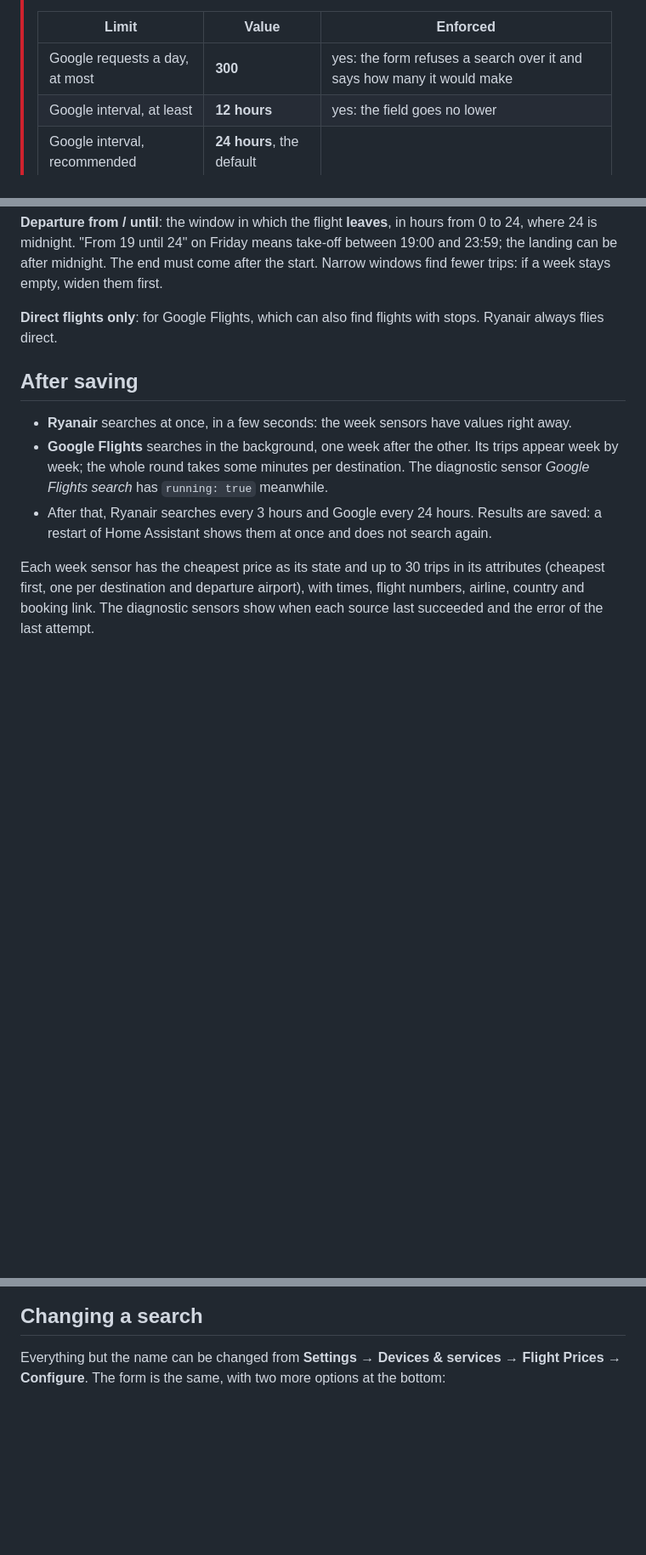
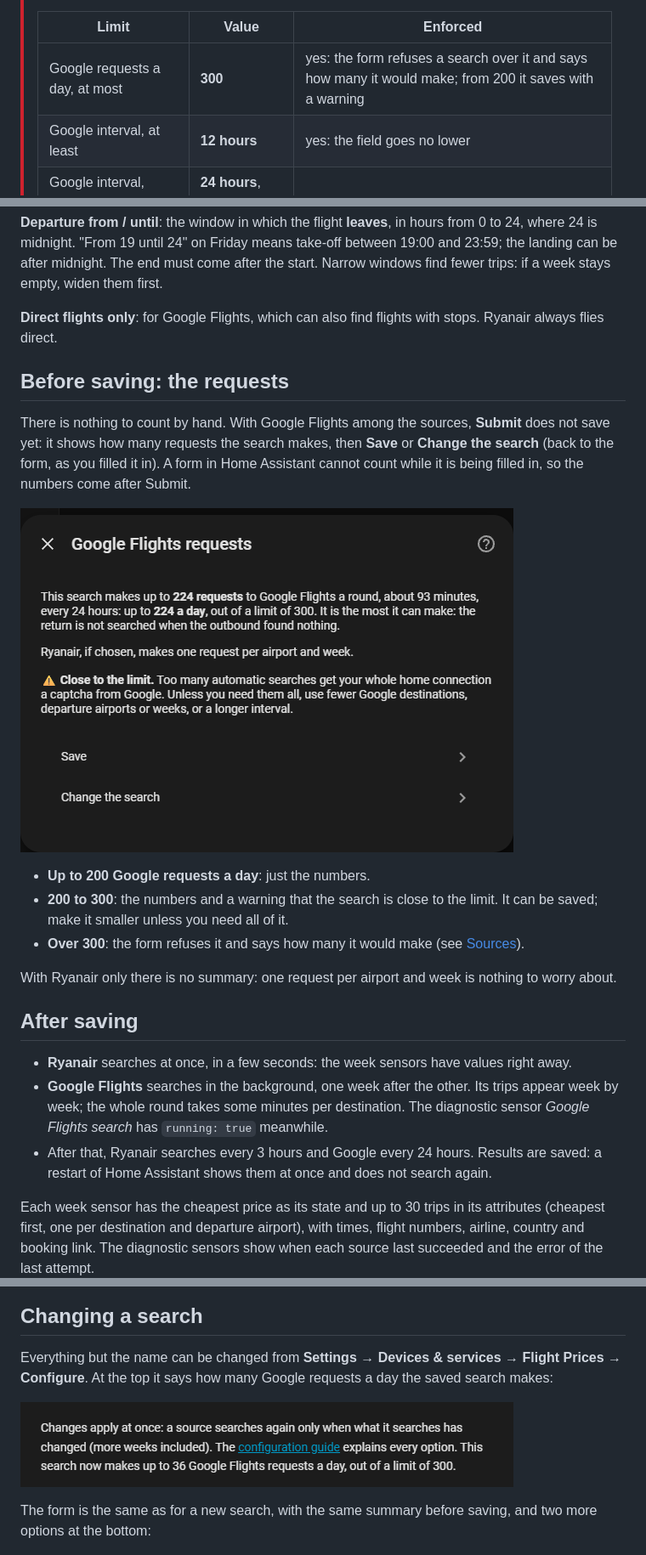
Before and after one commit to bglowacki/ha-flight-prices, a Markdown page: docs/configuration.md, 3 parts joined by grey strips. Shown at 85% size. Drawn GitHub-style; pictures changed too: docs/images/configure-requests.png (added), docs/images/summary.png (added); blank space fills up the shorter version.

```diff
--- a/docs/configuration.md
+++ b/docs/configuration.md
@@ -62,7 +63,7 @@ Google needs some destinations: in its own list or in the one above. With both s
 >
 > | Limit | Value | Enforced |
 > |---|---|---|
-> | Google requests a day, at most | **300** | yes: the form refuses a search over it and says how many it would make |
+> | Google requests a day, at most | **300** | yes: the form refuses a search over it and says how many it would make; from 200 it saves with a warning |
 > | Google interval, at least | **12 hours** | yes: the field goes no lower |
 > | Google interval, recommended | **24 hours**, the default | |
 > | Pause between two requests | 20 to 30 seconds | yes, not an option |
@@ -91,6 +92,18 @@ The requests of a setting are counted in [How many requests](#how-many-requests)
 
 **Direct flights only**: for Google Flights, which can also find flights with stops. Ryanair always flies direct.
 
+## Before saving: the requests
+
+There is nothing to count by hand. With Google Flights among the sources, **Submit** does not save yet: it shows how many requests the search makes, then **Save** or **Change the search** (back to the form, as you filled it in). A form in Home Assistant cannot count while it is being filled in, so the numbers come after Submit.
+
+![The summary before saving, with the warning of a search close to the limit](images/summary.png)
+
+- **Up to 200 Google requests a day**: just the numbers.
+- **200 to 300**: the numbers and a warning that the search is close to the limit. It can be saved; make it smaller unless you need all of it.
+- **Over 300**: the form refuses it and says how many it would make (see [Sources](#sources)).
+
+With Ryanair only there is no summary: one request per airport and week is nothing to worry about.
+
 ## After saving
 
 - **Ryanair** searches at once, in a few seconds: the week sensors have values right away.
@@ -103,7 +116,11 @@ Each week sensor has the cheapest price as its state and up to 30 trips in its a
 
 ## Changing a search
 
-Everything but the name can be changed from **Settings → Devices & services → Flight Prices → Configure**. The form is the same, with two more options at the bottom:
+Everything but the name can be changed from **Settings → Devices & services → Flight Prices → Configure**. At the top it says how many Google requests a day the saved search makes:
+
+![The top of Configure, with the requests of the saved search](images/configure-requests.png)
+
+The form is the same as for a new search, with the same summary before saving, and two more options at the bottom:
 
 ![The intervals, at the bottom of Configure](images/options-intervals.png)
 
```
Also changed, not shown: other parts of docs/configuration.md (+5 -4 lines), README.md (+1 -1 lines), 9 other files.
